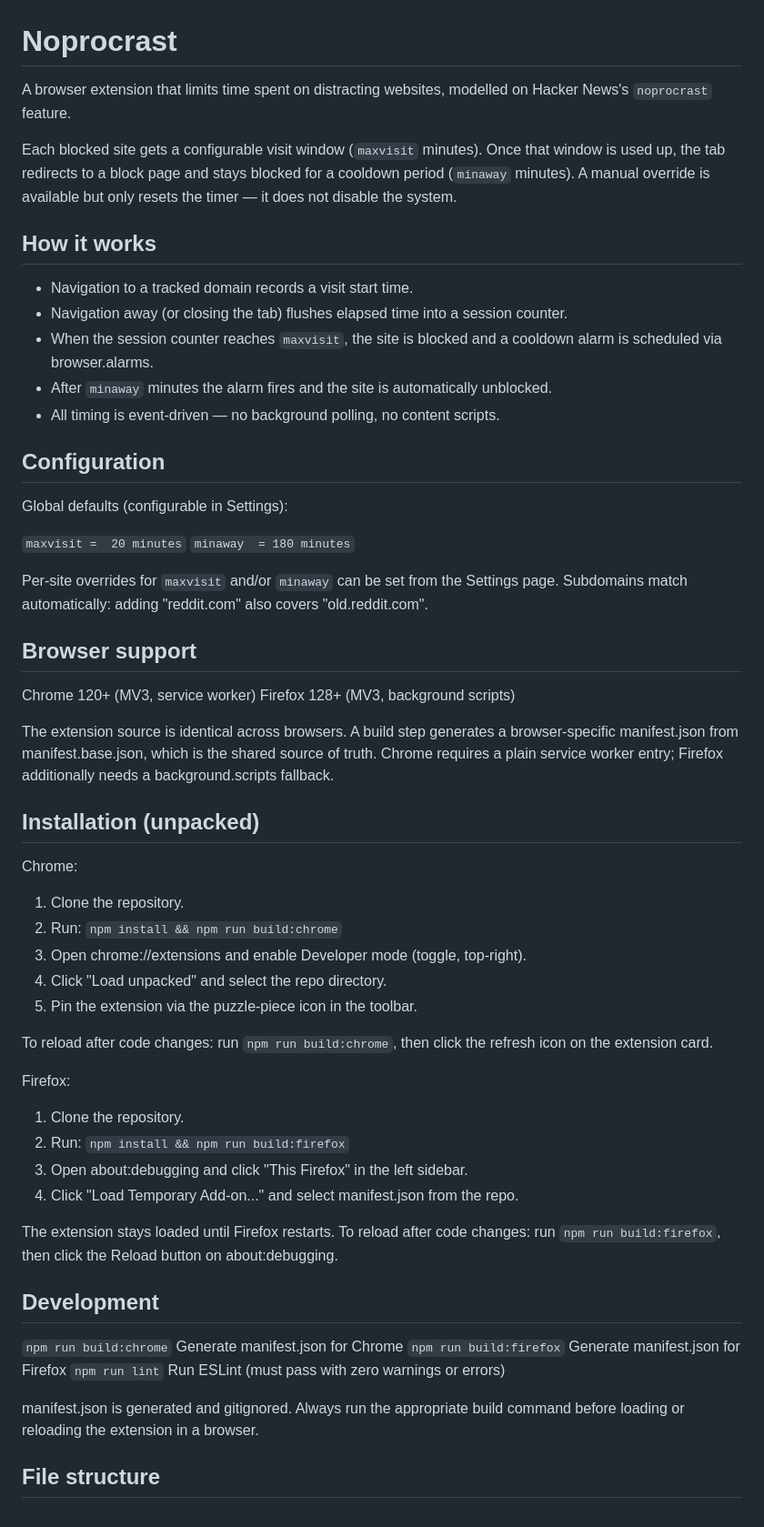
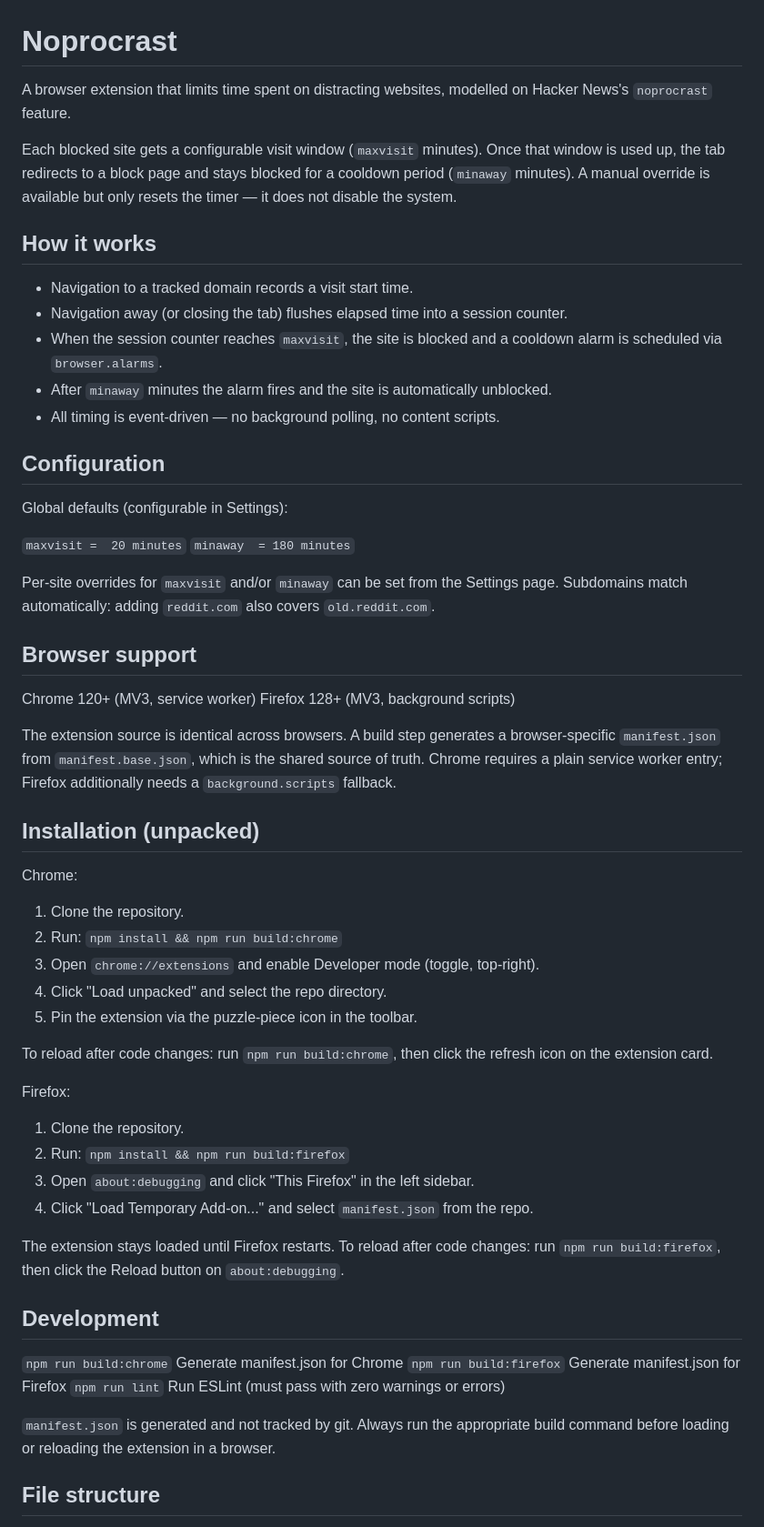
Before and after one commit to pganguli/NoProcrast, a Markdown page: README.md, the part around one of its changes. Shown at 91% size. Rendered like a GitHub page.

Commit message:
docs: unwrap lines, backtick technical terms, fix file structure block
Co-Authored-By: Claude Sonnet 4.6 <noreply@anthropic.com>

```diff
--- a/README.md
+++ b/README.md
@@ -1,21 +1,16 @@
 Noprocrast
 ==========
 
-A browser extension that limits time spent on distracting websites, modelled on
-Hacker News's `noprocrast` feature.
+A browser extension that limits time spent on distracting websites, modelled on Hacker News's `noprocrast` feature.
 
-Each blocked site gets a configurable visit window (`maxvisit` minutes). Once that
-window is used up, the tab redirects to a block page and stays blocked for a
-cooldown period (`minaway` minutes). A manual override is available but only resets
-the timer — it does not disable the system.
+Each blocked site gets a configurable visit window (`maxvisit` minutes). Once that window is used up, the tab redirects to a block page and stays blocked for a cooldown period (`minaway` minutes). A manual override is available but only resets the timer — it does not disable the system.
 
 How it works
 ------------
 
 - Navigation to a tracked domain records a visit start time.
 - Navigation away (or closing the tab) flushes elapsed time into a session counter.
-- When the session counter reaches `maxvisit`, the site is blocked and a cooldown
-  alarm is scheduled via browser.alarms.
+- When the session counter reaches `maxvisit`, the site is blocked and a cooldown alarm is scheduled via `browser.alarms`.
 - After `minaway` minutes the alarm fires and the site is automatically unblocked.
 - All timing is event-driven — no background polling, no content scripts.
 
@@ -28,7 +23,7 @@ Global defaults (configurable in Settings):
   `minaway  = 180 minutes`
 
 Per-site overrides for `maxvisit` and/or `minaway` can be set from the Settings page.
-Subdomains match automatically: adding "reddit.com" also covers "old.reddit.com".
+Subdomains match automatically: adding `reddit.com` also covers `old.reddit.com`.
 
 Browser support
 ---------------
@@ -36,10 +31,7 @@ Browser support
   Chrome   120+   (MV3, service worker)
   Firefox  128+   (MV3, background scripts)
 
-The extension source is identical across browsers. A build step generates a
-browser-specific manifest.json from manifest.base.json, which is the shared
-source of truth. Chrome requires a plain service worker entry; Firefox additionally
-needs a background.scripts fallback.
+The extension source is identical across browsers. A build step generates a browser-specific `manifest.json` from `manifest.base.json`, which is the shared source of truth. Chrome requires a plain service worker entry; Firefox additionally needs a `background.scripts` fallback.
 
 Installation (unpacked)
 -----------------------
@@ -48,22 +40,20 @@ Chrome:
 
 1. Clone the repository.
 2. Run: `npm install && npm run build:chrome`
-3. Open chrome://extensions and enable Developer mode (toggle, top-right).
+3. Open `chrome://extensions` and enable Developer mode (toggle, top-right).
 4. Click "Load unpacked" and select the repo directory.
 5. Pin the extension via the puzzle-piece icon in the toolbar.
 
-To reload after code changes: run `npm run build:chrome`, then click the refresh
-icon on the extension card.
+To reload after code changes: run `npm run build:chrome`, then click the refresh icon on the extension card.
 
 Firefox:
 
 1. Clone the repository.
 2. Run: `npm install && npm run build:firefox`
-3. Open about:debugging and click "This Firefox" in the left sidebar.
-4. Click "Load Temporary Add-on..." and select manifest.json from the repo.
+3. Open `about:debugging` and click "This Firefox" in the left sidebar.
+4. Click "Load Temporary Add-on..." and select `manifest.json` from the repo.
 
-The extension stays loaded until Firefox restarts. To reload after code changes:
-run `npm run build:firefox`, then click the Reload button on about:debugging.
+The extension stays loaded until Firefox restarts. To reload after code changes: run `npm run build:firefox`, then click the Reload button on `about:debugging`.
 
 Development
 -----------
@@ -72,8 +62,7 @@ Development
   `npm run build:firefox`  Generate manifest.json for Firefox
   `npm run lint`           Run ESLint (must pass with zero warnings or errors)
 
-manifest.json is generated and gitignored. Always run the appropriate build
-command before loading or reloading the extension in a browser.
+`manifest.json` is generated and not tracked by git. Always run the appropriate build command before loading or reloading the extension in a browser.
 
 File structure
 --------------
```
Also changed, not shown: other parts of README.md (+18 -16 lines).
